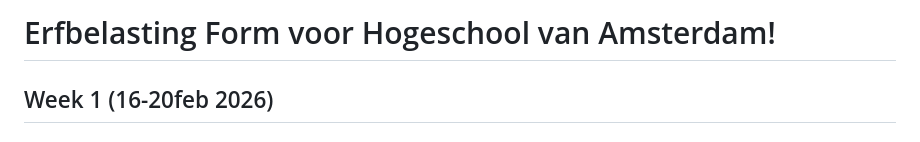
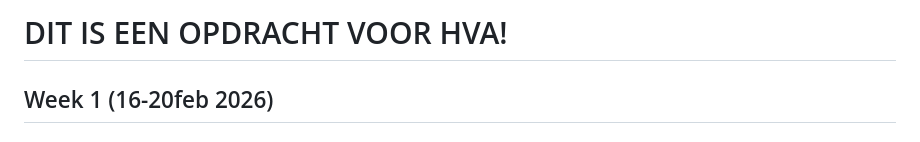
Before and after one commit to LunaaJayy/hva-erfbelasting, a Markdown page: README.md, the part around the change. GitHub-like rendering.

```diff
--- a/README.md
+++ b/README.md
@@ -1,4 +1,4 @@
-# Erfbelasting Form voor Hogeschool van Amsterdam!
+# DIT IS EEN OPDRACHT VOOR HVA!
 ## Week 1 (16-20feb 2026)
 ### Dag 1 - Maandag 16 feb, met Choice
 
```
